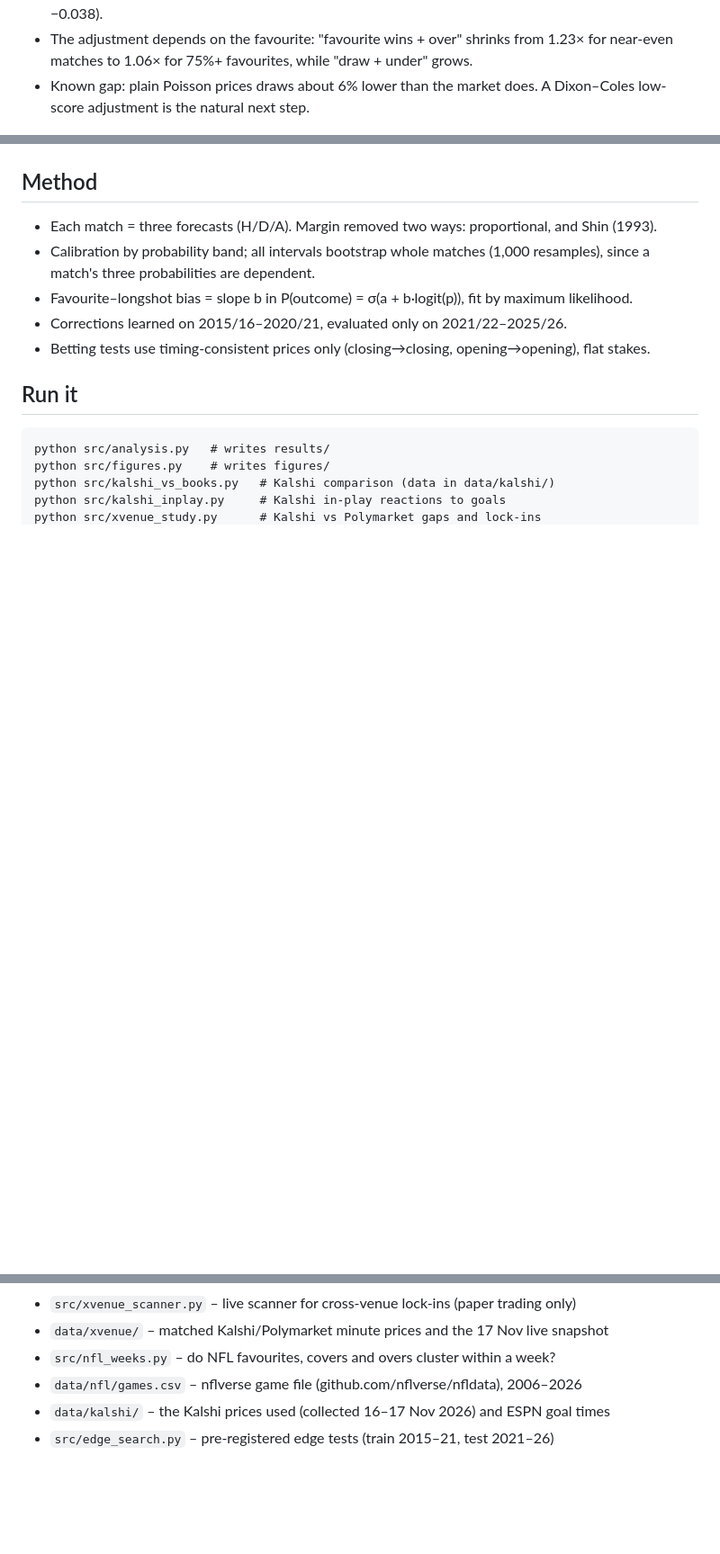
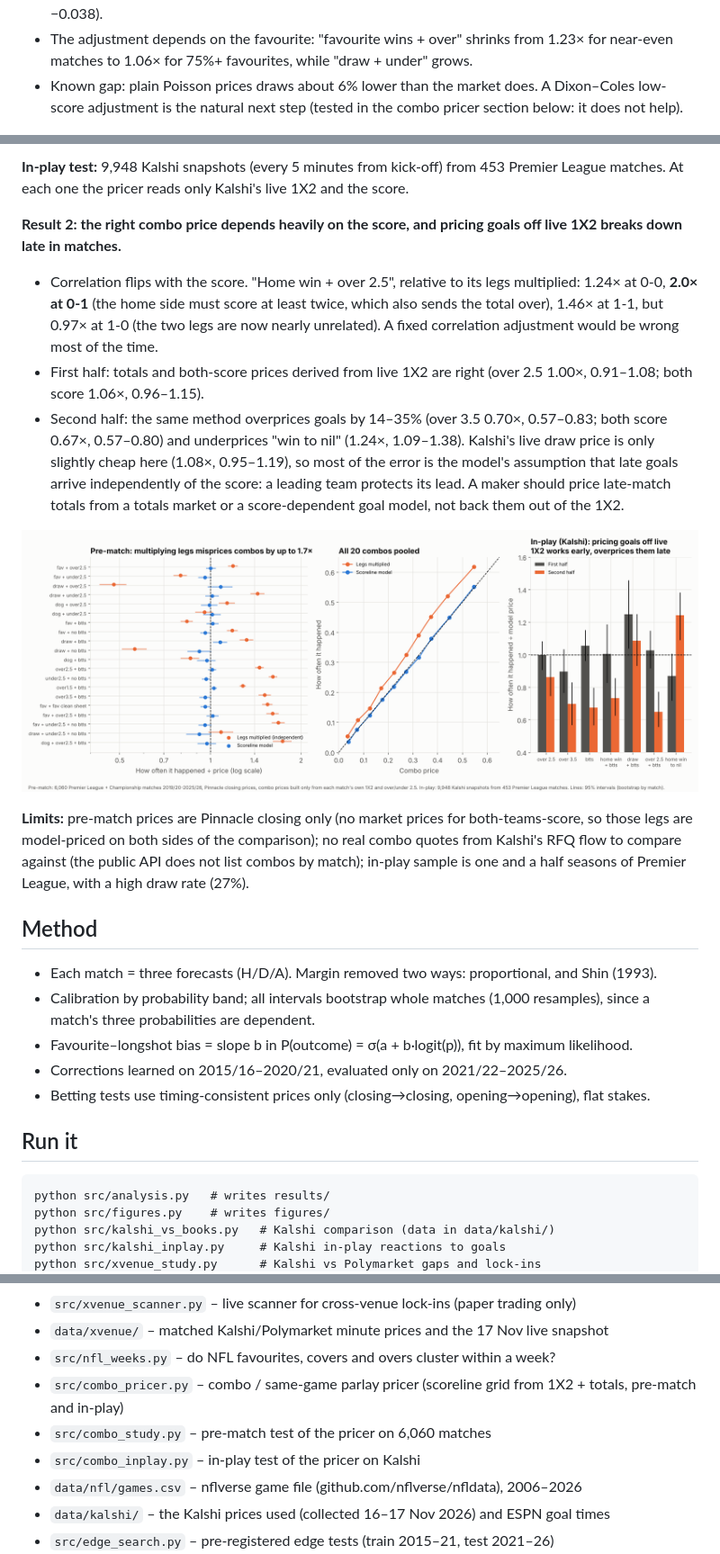
Before and after one commit to Ypder12/soccer-odds-calibration, a Markdown page: README.md, 3 parts joined by grey strips. Shown at 90% size. Rendered like a GitHub page; pictures changed too: figures/12_combo_pricer.png (added); blank space fills up the shorter version.

Commit message:
Add combo pricer with pre-match and Kalshi in-play tests
Co-Authored-By: Claude Opus 5.5 <noreply@anthropic.com>
Claude-Session: https://claude.ai/code/session_01R9QKMZisWH9YwZaE3rLNZN

```diff
--- a/README.md
+++ b/README.md
@@ -80,7 +80,7 @@ reproduces the market's fair 1X2 and over 2.5 prices. It never sees results.
 - The adjustment depends on the favourite: "favourite wins + over" shrinks from 1.23× for near-even
   matches to 1.06× for 75%+ favourites, while "draw + under" grows.
 - Known gap: plain Poisson prices draws about 6% lower than the market does. A Dixon–Coles
-  low-score adjustment is the natural next step.
+  low-score adjustment is the natural next step (tested in the combo pricer section below: it does not help).
 
 ![same game](figures/7_same_game.png)
 
@@ -238,3 +281,29 @@ was bet on each leg, which only the venues see. Closing lines come from nflverse
+**In-play test:** 9,948 Kalshi snapshots (every 5 minutes from kick-off) from 453 Premier League
+matches. At each one the pricer reads only Kalshi's live 1X2 and the score.
+
+**Result 2: the right combo price depends heavily on the score, and pricing goals off live 1X2
+breaks down late in matches.**
+
+- Correlation flips with the score. "Home win + over 2.5", relative to its legs multiplied: 1.24×
+  at 0-0, **2.0× at 0-1** (the home side must score at least twice, which also sends the total
+  over), 1.46× at 1-1, but 0.97× at 1-0 (the two legs are now nearly unrelated). A fixed
+  correlation adjustment would be wrong most of the time.
+- First half: totals and both-score prices derived from live 1X2 are right (over 2.5 1.00×,
+  0.91–1.08; both score 1.06×, 0.96–1.15).
+- Second half: the same method overprices goals by 14–35% (over 3.5 0.70×, 0.57–0.83; both score
+  0.67×, 0.57–0.80) and underprices "win to nil" (1.24×, 1.09–1.38). Kalshi's live draw price is
+  only slightly cheap here (1.08×, 0.95–1.19), so most of the error is the model's assumption that
+  late goals arrive independently of the score: a leading team protects its lead. A maker should
+  price late-match totals from a totals market or a score-dependent goal model, not back them out
+  of the 1X2.
+
+![combo pricer](figures/12_combo_pricer.png)
+
+**Limits:** pre-match prices are Pinnacle closing only (no market prices for both-teams-score, so
+those legs are model-priced on both sides of the comparison); no real combo quotes from Kalshi's RFQ
+flow to compare against (the public API does not list combos by match); in-play sample is one and a
+half seasons of Premier League, with a high draw rate (27%).
+
 ## Method
 
 - Each match = three forecasts (H/D/A). Margin removed two ways: proportional, and Shin (1993).
@@ -275,6 +346,9 @@ Needs numpy, pandas, scipy, matplotlib. Put the football-data CSVs in `data/` na
 - `src/xvenue_scanner.py` – live scanner for cross-venue lock-ins (paper trading only)
 - `data/xvenue/` – matched Kalshi/Polymarket minute prices and the 17 Nov live snapshot
 - `src/nfl_weeks.py` – do NFL favourites, covers and overs cluster within a week?
+- `src/combo_pricer.py` – combo / same-game parlay pricer (scoreline grid from 1X2 + totals, pre-match and in-play)
+- `src/combo_study.py` – pre-match test of the pricer on 6,060 matches
+- `src/combo_inplay.py` – in-play test of the pricer on Kalshi
 - `data/nfl/games.csv` – nflverse game file (github.com/nflverse/nfldata), 2006–2026
 - `data/kalshi/` – the Kalshi prices used (collected 16–17 Nov 2026) and ESPN goal times
 - `src/edge_search.py` – pre-registered edge tests (train 2015–21, test 2021–26)
```
Also changed, not shown: other parts of README.md (+45 -0 lines), 7 other files.
